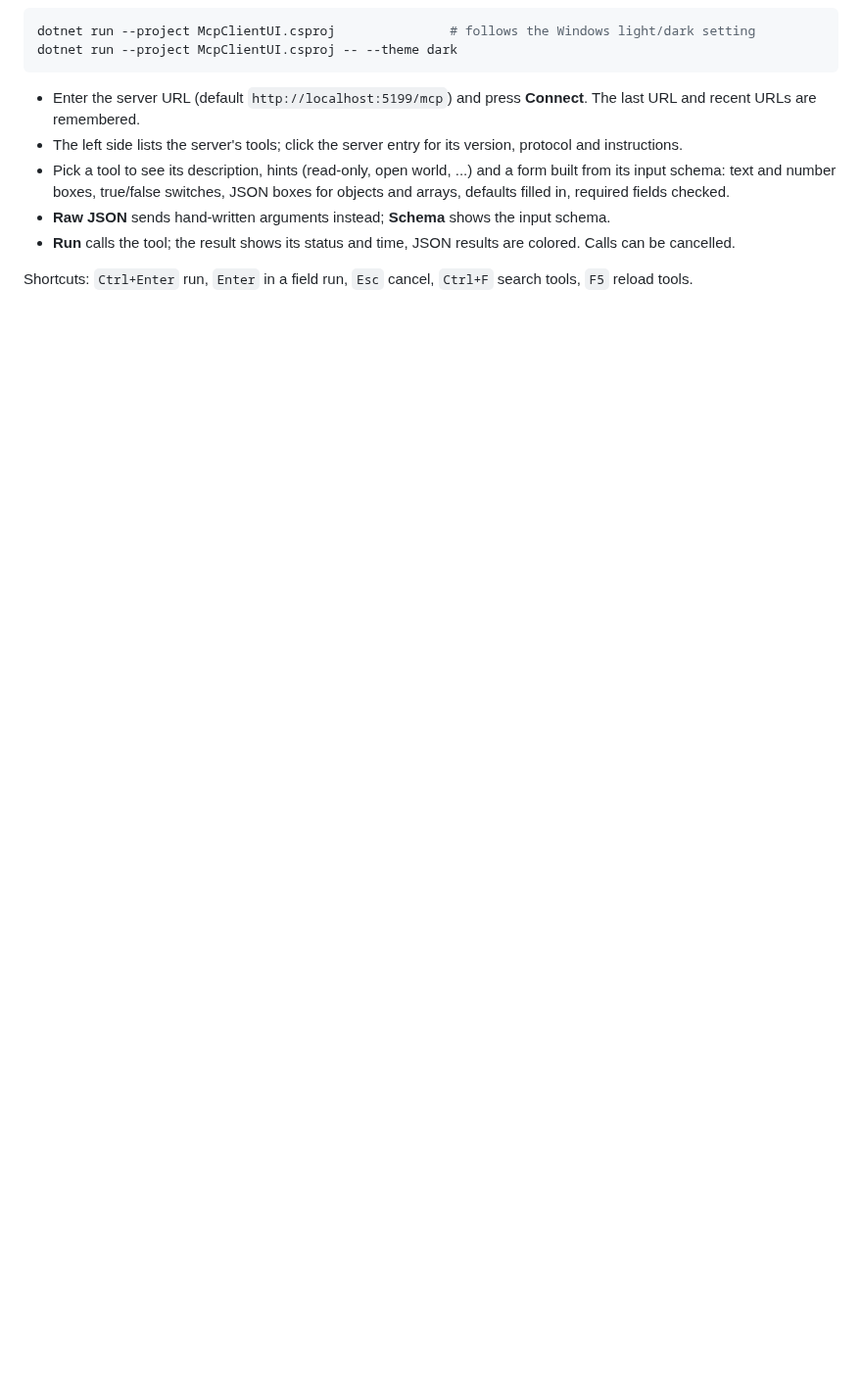
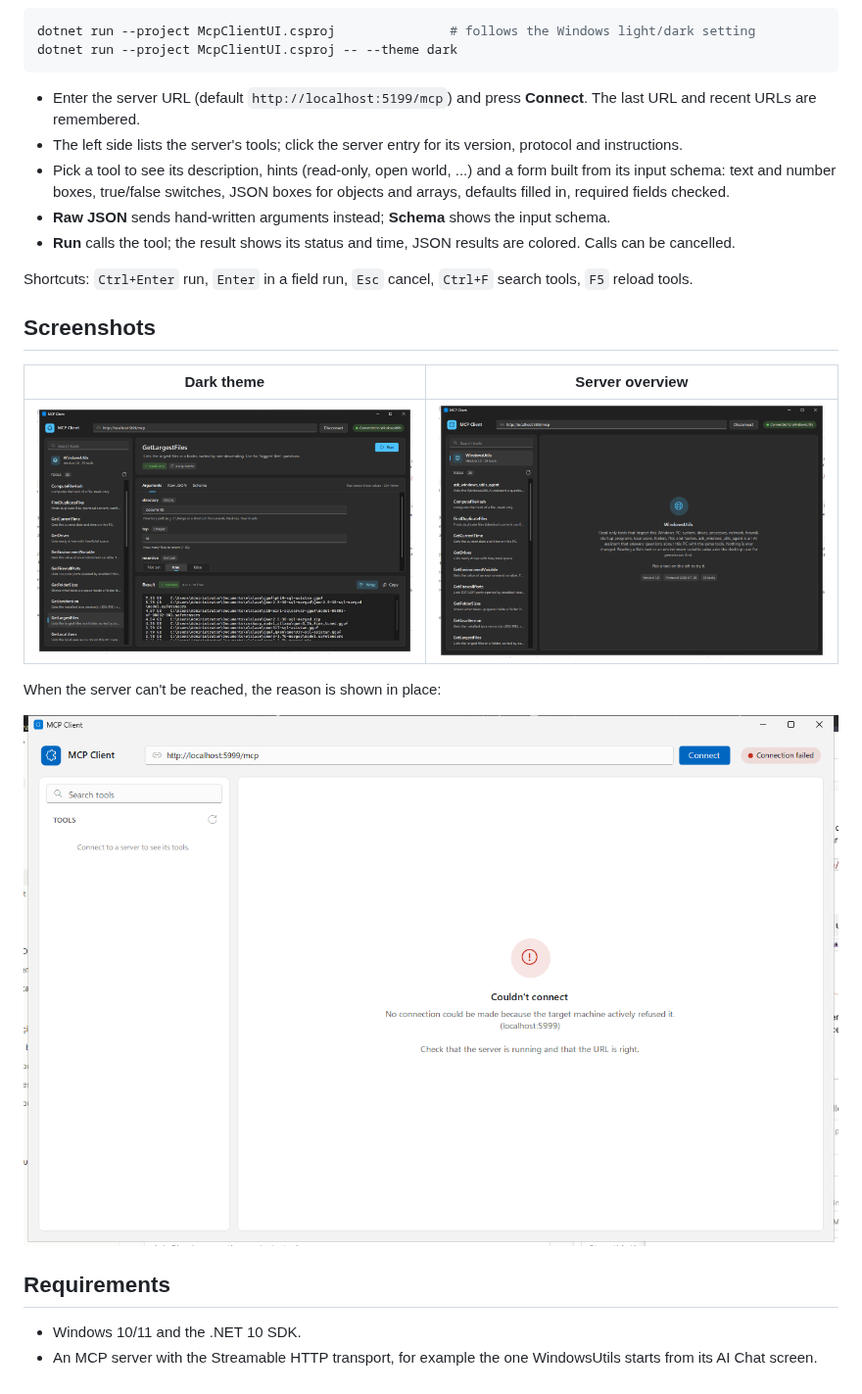
Before and after one commit to anilkay/MCPClientUI, a Markdown page: README.md, the part around one of its changes. Shown at 98% size. Rendered like a GitHub page; pictures changed too: docs/connection-failed.png (added), docs/dark-overview.png (added), docs/dark-tool.png (added); blank space fills up the shorter version.

Commit message:
Add screenshots to the README
Co-Authored-By: Claude Opus 5.5 (1M context) <noreply@anthropic.com>

```diff
--- a/README.md
+++ b/README.md
@@ -16,3 +18,18 @@ dotnet run --project McpClientUI.csproj -- --theme dark
 - **Run** calls the tool; the result shows its status and time, JSON results are colored. Calls can be cancelled.
 
 Shortcuts: `Ctrl+Enter` run, `Enter` in a field run, `Esc` cancel, `Ctrl+F` search tools, `F5` reload tools.
+
+## Screenshots
+
+| Dark theme | Server overview |
+| --- | --- |
+| ![Dark theme](docs/dark-tool.png) | ![Server overview](docs/dark-overview.png) |
+
+When the server can't be reached, the reason is shown in place:
+
+![Connection failed](docs/connection-failed.png)
+
+## Requirements
+
+- Windows 10/11 and the .NET 10 SDK.
+- An MCP server with the Streamable HTTP transport, for example the one WindowsUtils starts from its AI Chat screen.
```
Also changed, not shown: other parts of README.md (+2 -0 lines), docs/light-tool.png (added).
